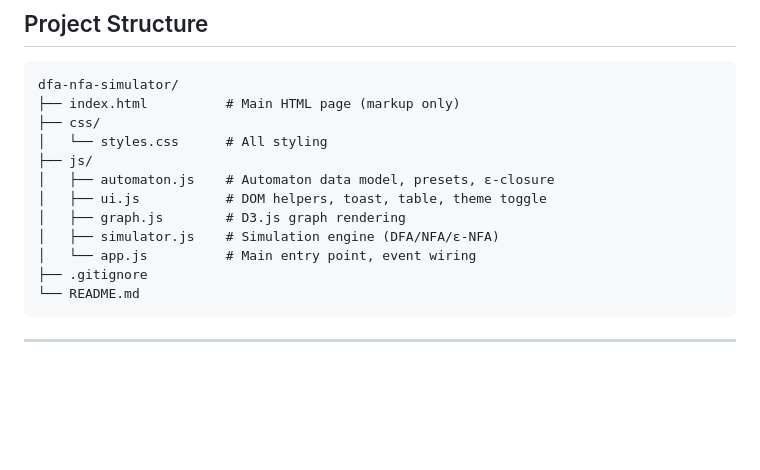
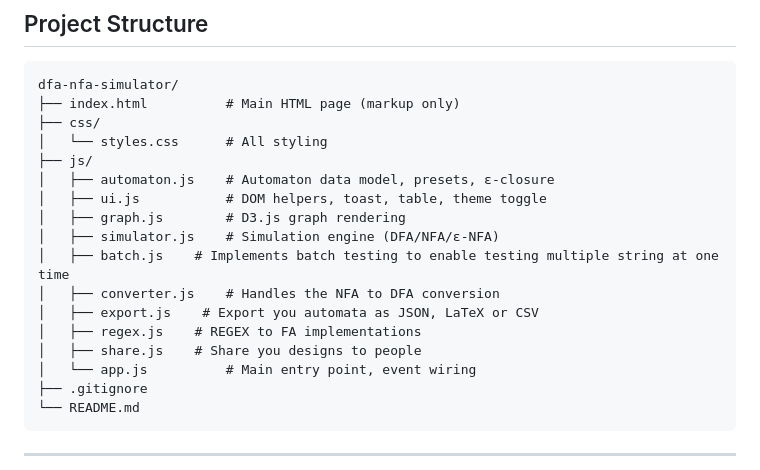
Before and after one commit to Ace0280/automata-visualiser, a Markdown page: README.md, the part around the change. Drawn GitHub-style; blank space fills up the shorter version.

Commit message:
Updated README.md to have more accurate file structure.

```diff
--- a/README.md
+++ b/README.md
@@ -53,6 +53,11 @@ dfa-nfa-simulator/
 │   ├── ui.js           # DOM helpers, toast, table, theme toggle
 │   ├── graph.js        # D3.js graph rendering
 │   ├── simulator.js    # Simulation engine (DFA/NFA/ε-NFA)
+│   ├── batch.js    # Implements batch testing to enable testing multiple string at one time
+│   ├── converter.js    # Handles the NFA to DFA conversion
+│   ├── export.js    # Export you automata as JSON, LaTeX or CSV
+│   ├── regex.js    # REGEX to FA implementations
+│   ├── share.js    # Share you designs to people
 │   └── app.js          # Main entry point, event wiring
 ├── .gitignore
 └── README.md
```
